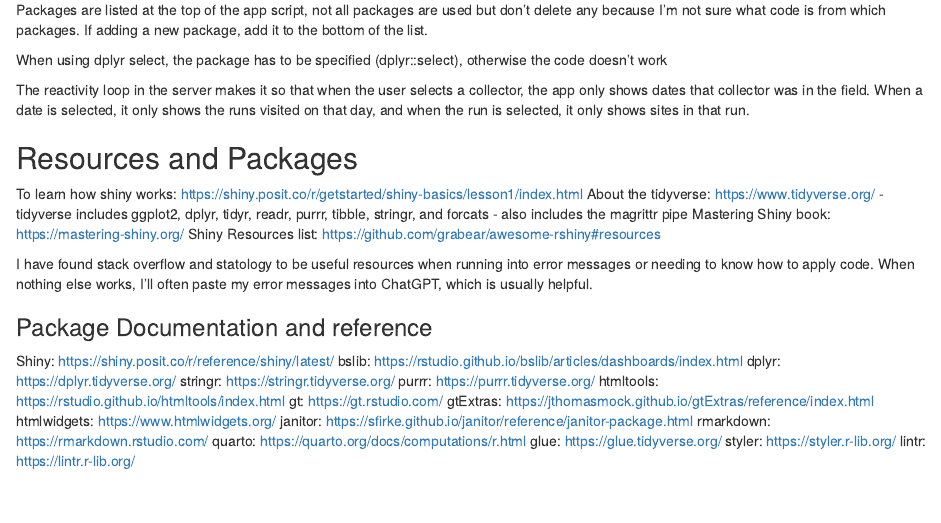
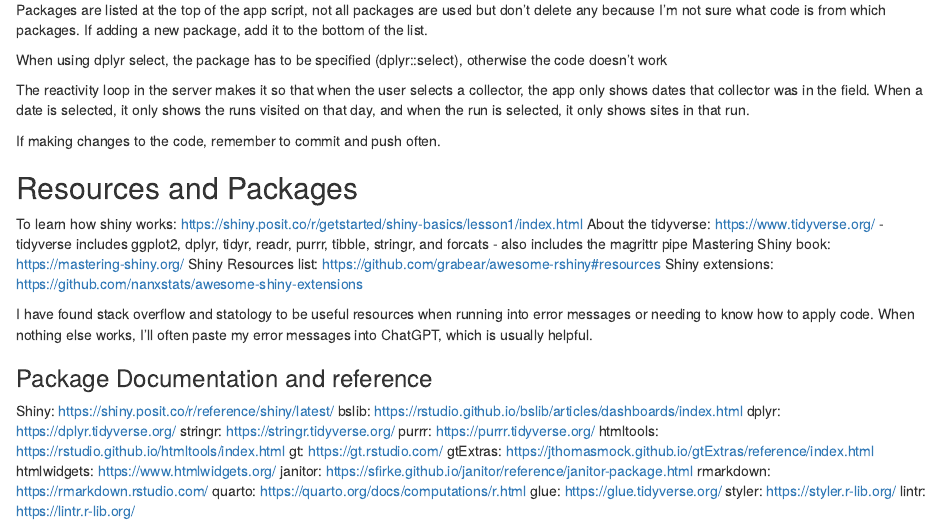
Before and after one commit to LaurieLBaker/CEDS2024-Penobscot-Water, an R Markdown document (shiny/methods.Rmd): the page in a window 1100 px wide, from 60 px down. Rendered offline with R 4.5, knitr and Pandoc, with nearby package versions.

Commit message:
Add to resources list in methods document

```diff
--- a/shiny/methods.Rmd
+++ b/shiny/methods.Rmd
@@ -5,6 +5,7 @@
 
 The reactivity loop in the server makes it so that when the user selects a collector, the app only shows dates that collector was in the field. When a date is selected, it only shows the runs visited on that day, and when the run is selected, it only shows sites in that run.
 
+If making changes to the code, remember to commit and push often.
 
 ## Resources and Packages
 
@@ -14,6 +15,7 @@
   - also includes the magrittr pipe
 Mastering Shiny book: https://mastering-shiny.org/
 Shiny Resources list: https://github.com/grabear/awesome-rshiny#resources
+Shiny extensions: https://github.com/nanxstats/awesome-shiny-extensions
 
 I have found stack overflow and statology to be useful resources when running into error messages or needing to know how to apply code. When nothing else works, I'll often paste my error messages into ChatGPT, which is usually helpful.
 
```
